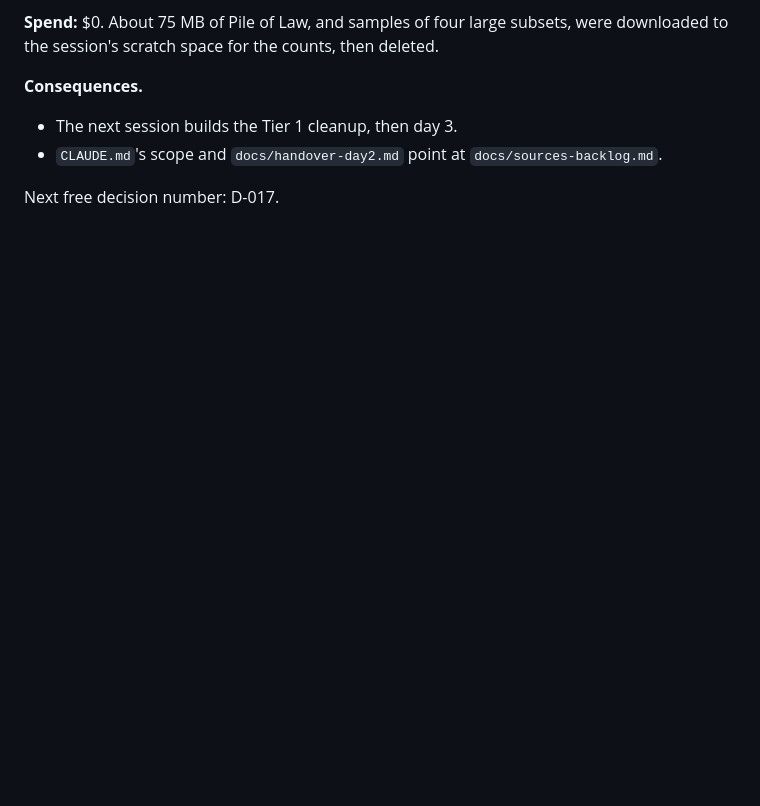
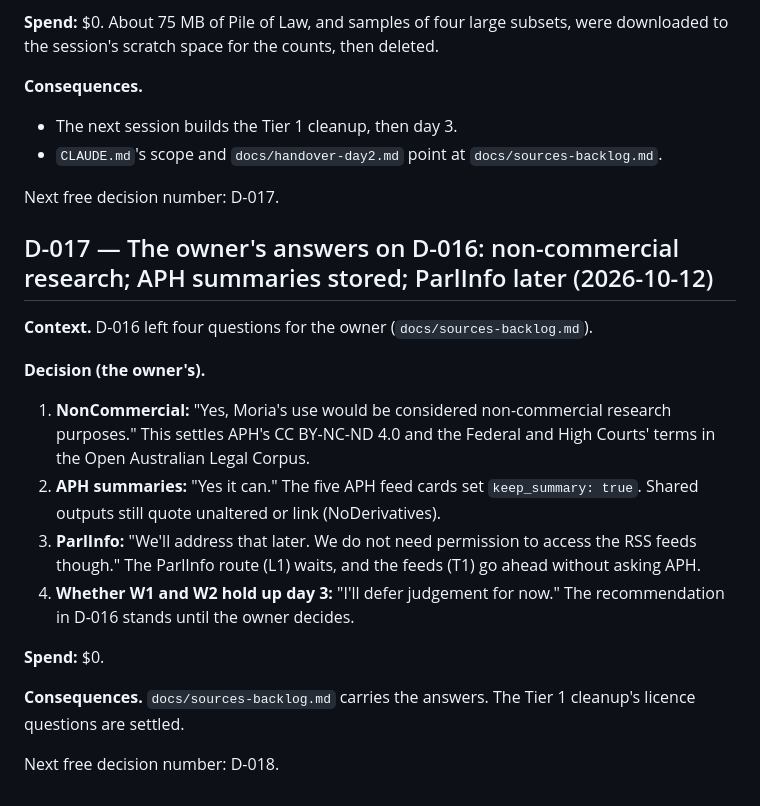
Before and after one commit to Thomas-Amann-IPAustralia/Moria, a Markdown page: docs/decisions.md, the part around the change. GitHub-like rendering; blank space fills up the shorter version.

```diff
--- a/docs/decisions.md
+++ b/docs/decisions.md
@@ -1081,3 +1081,23 @@ scratch space for the counts, then deleted.
 - `CLAUDE.md`'s scope and `docs/handover-day2.md` point at `docs/sources-backlog.md`.
 
 Next free decision number: D-017.
+
+## D-017 — The owner's answers on D-016: non-commercial research; APH summaries stored; ParlInfo later (2026-10-12)
+
+**Context.** D-016 left four questions for the owner (`docs/sources-backlog.md`).
+
+**Decision (the owner's).**
+1. **NonCommercial:** "Yes, Moria's use would be considered non-commercial research purposes." This settles APH's
+   CC BY-NC-ND 4.0 and the Federal and High Courts' terms in the Open Australian Legal Corpus.
+2. **APH summaries:** "Yes it can." The five APH feed cards set `keep_summary: true`. Shared outputs still quote
+   unaltered or link (NoDerivatives).
+3. **ParlInfo:** "We'll address that later. We do not need permission to access the RSS feeds though." The ParlInfo
+   route (L1) waits, and the feeds (T1) go ahead without asking APH.
+4. **Whether W1 and W2 hold up day 3:** "I'll defer judgement for now." The recommendation in D-016 stands until the
+   owner decides.
+
+**Spend:** $0.
+
+**Consequences.** `docs/sources-backlog.md` carries the answers. The Tier 1 cleanup's licence questions are settled.
+
+Next free decision number: D-018.
```
Also changed, not shown: docs/handover-day2.md (+1 -1 lines), docs/sources-backlog.md (+20 -15 lines).
